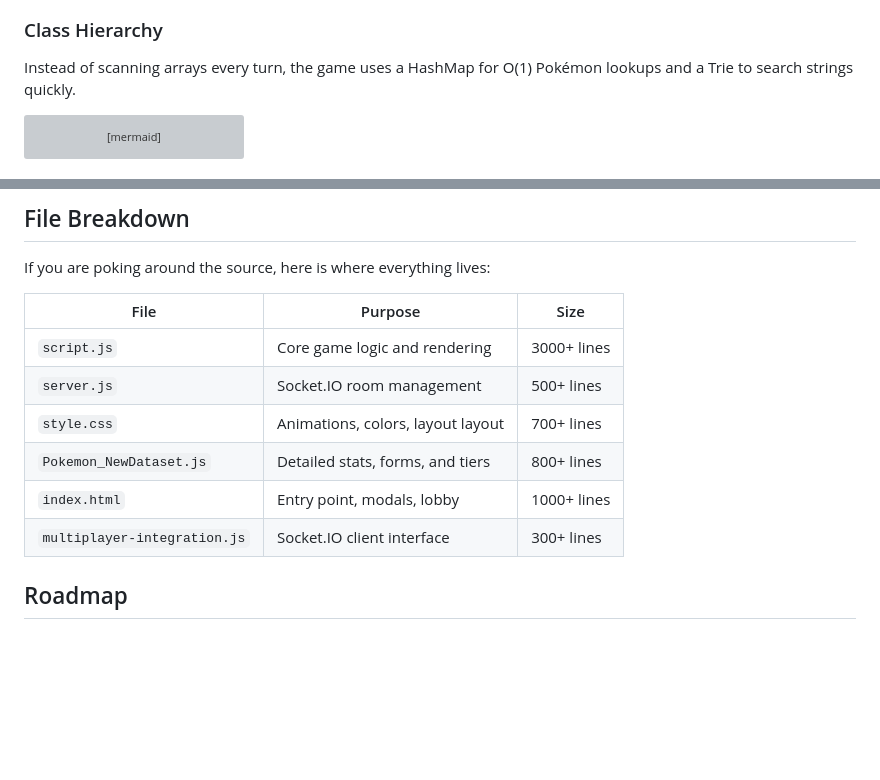
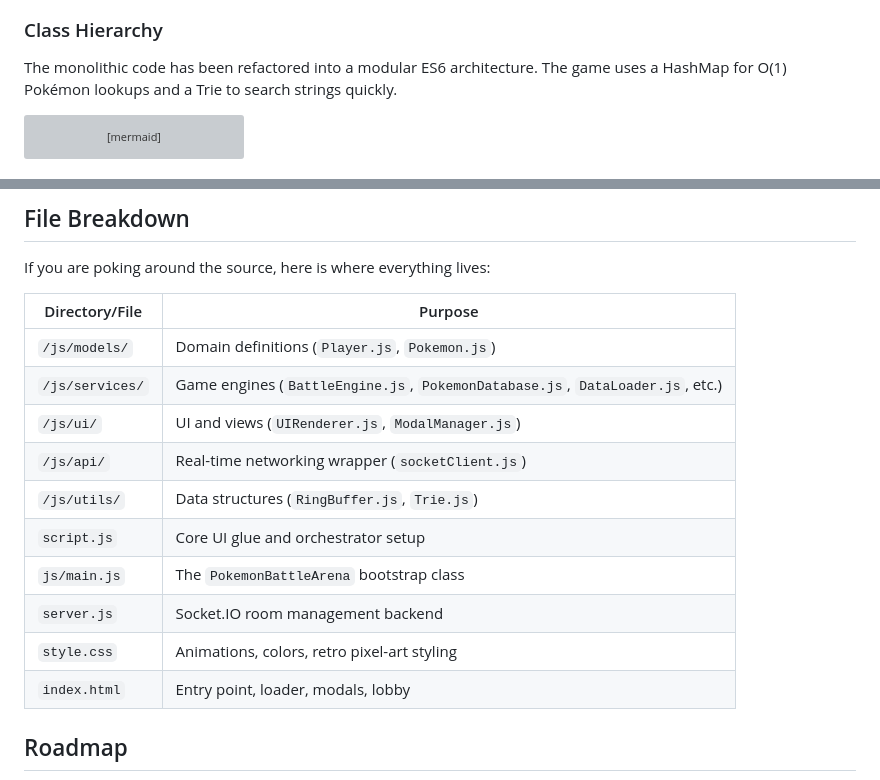
Before and after one commit to Sapeksh2001/pokemon-battle-arena, a Markdown page: README.md, 2 parts joined by grey strips. Drawn GitHub-style; blank space fills up the shorter version; grey boxes are pictures that could not be loaded.

Commit message:
docs: Update README with new architecture and file layout

````diff
--- a/README.md
+++ b/README.md
@@ -43,7 +41,7 @@ graph TD
 
 ### Class Hierarchy
 
-Instead of scanning arrays every turn, the game uses a HashMap for O(1) Pokémon lookups and a Trie to search strings quickly.
+The monolithic code has been refactored into a modular ES6 architecture. The game uses a HashMap for O(1) Pokémon lookups and a Trie to search strings quickly.
 
 ```mermaid
 graph TD
@@ -140,14 +138,18 @@ I've included two basic test scripts to catch obvious regressions:
 
 If you are poking around the source, here is where everything lives:
 
-| File | Purpose | Size |
-|------|---------|------|
-| `script.js` | Core game logic and rendering | 3000+ lines |
-| `server.js` | Socket.IO room management | 500+ lines |
-| `style.css` | Animations, colors, layout layout | 700+ lines |
-| `Pokemon_NewDataset.js` | Detailed stats, forms, and tiers | 800+ lines |
-| `index.html` | Entry point, modals, lobby | 1000+ lines |
-| `multiplayer-integration.js`| Socket.IO client interface | 300+ lines |
+| Directory/File | Purpose |
+|------|---------|
+| `/js/models/` | Domain definitions (`Player.js`, `Pokemon.js`) |
+| `/js/services/` | Game engines (`BattleEngine.js`, `PokemonDatabase.js`, `DataLoader.js`, etc.) |
+| `/js/ui/` | UI and views (`UIRenderer.js`, `ModalManager.js`) |
+| `/js/api/` | Real-time networking wrapper (`socketClient.js`) |
+| `/js/utils/` | Data structures (`RingBuffer.js`, `Trie.js`) |
+| `script.js` | Core UI glue and orchestrator setup |
+| `js/main.js` | The `PokemonBattleArena` bootstrap class |
+| `server.js` | Socket.IO room management backend |
+| `style.css` | Animations, colors, retro pixel-art styling |
+| `index.html` | Entry point, loader, modals, lobby |
 
 ## Roadmap
 
````
Also changed, not shown: other parts of README.md (+6 -8 lines).
